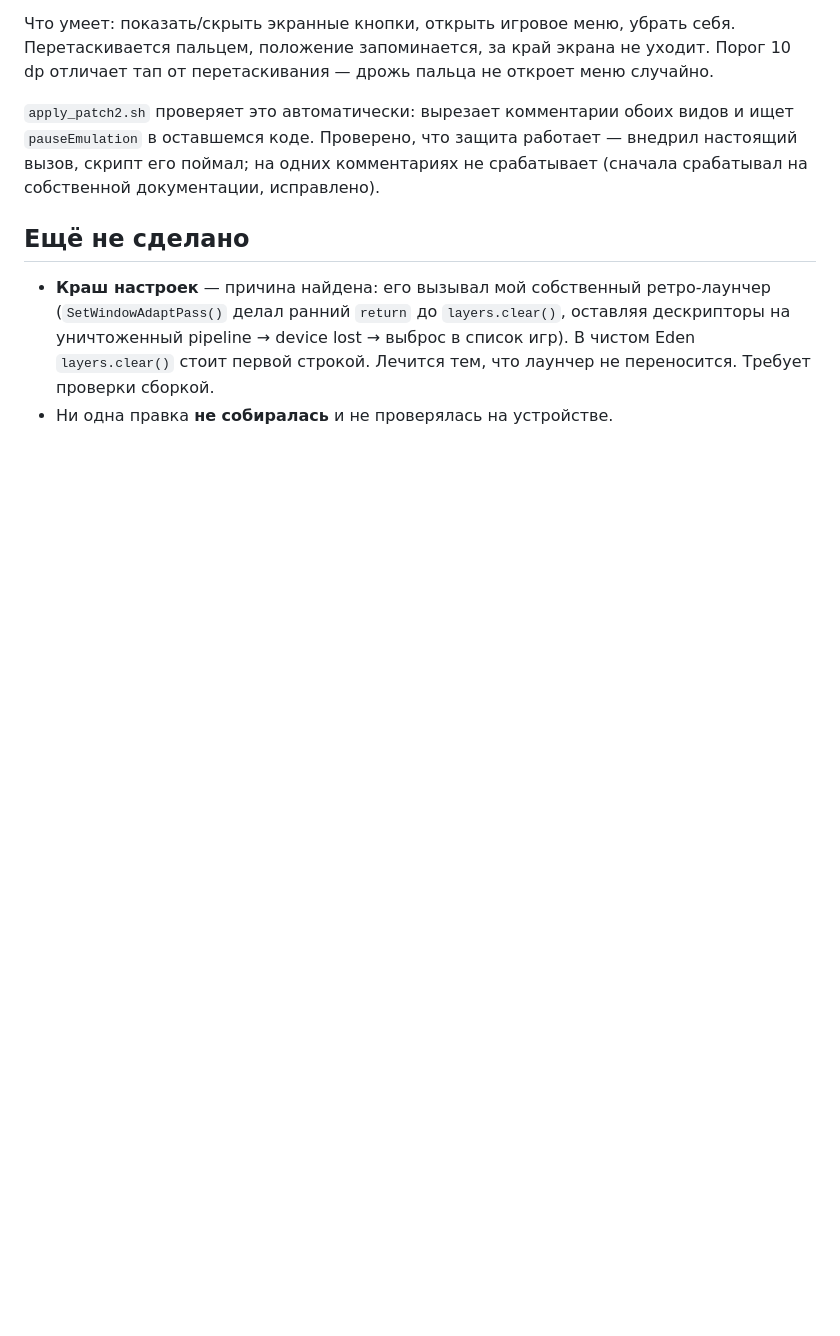
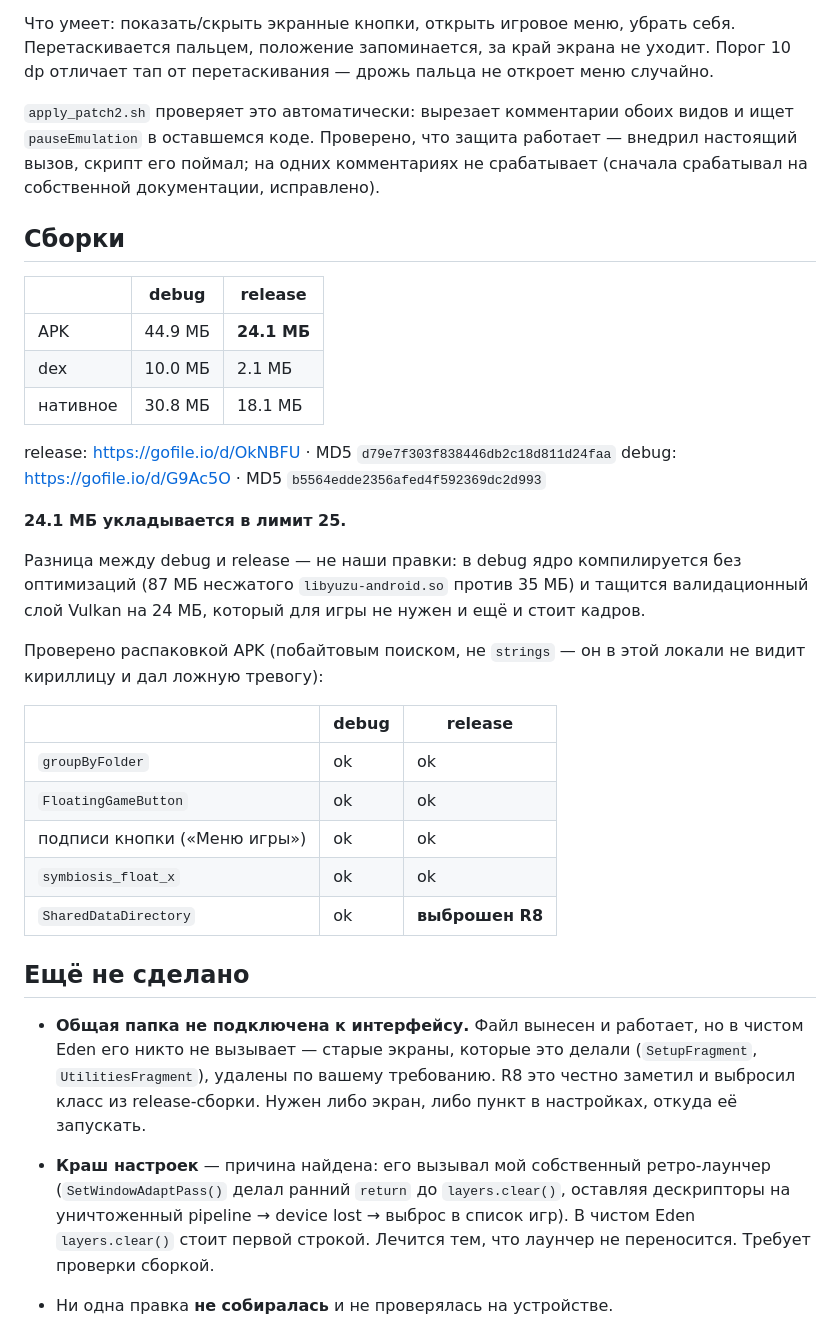
Before and after one commit to sj0404-collab/eden-symbiosis, a Markdown page: patch2/README.md, the part around the change. Drawn GitHub-style; blank space fills up the shorter version.

Commit message:
Record both builds, and that the shared folder has no way in yet

```diff
--- a/patch2/README.md
+++ b/patch2/README.md
@@ -74,7 +74,42 @@ per-game конфиг. Пауза происходит ровно в одном
 работает — внедрил настоящий вызов, скрипт его поймал; на одних комментариях
 не срабатывает (сначала срабатывал на собственной документации, исправлено).
 
+## Сборки
+
+| | debug | release |
+|---|---|---|
+| APK | 44.9 МБ | **24.1 МБ** |
+| dex | 10.0 МБ | 2.1 МБ |
+| нативное | 30.8 МБ | 18.1 МБ |
+
+release: https://gofile.io/d/OkNBFU · MD5 `d79e7f303f838446db2c18d811d24faa`
+debug:   https://gofile.io/d/G9Ac5O · MD5 `b5564edde2356afed4f592369dc2d993`
+
+**24.1 МБ укладывается в лимит 25.**
+
+Разница между debug и release — не наши правки: в debug ядро компилируется без
+оптимизаций (87 МБ несжатого `libyuzu-android.so` против 35 МБ) и тащится
+валидационный слой Vulkan на 24 МБ, который для игры не нужен и ещё и стоит
+кадров.
+
+Проверено распаковкой APK (побайтовым поиском, не `strings` — он в этой
+локали не видит кириллицу и дал ложную тревогу):
+
+| | debug | release |
+|---|---|---|
+| `groupByFolder` | ok | ok |
+| `FloatingGameButton` | ok | ok |
+| подписи кнопки («Меню игры») | ok | ok |
+| `symbiosis_float_x` | ok | ok |
+| `SharedDataDirectory` | ok | **выброшен R8** |
+
 ## Ещё не сделано
+
+- **Общая папка не подключена к интерфейсу.** Файл вынесен и работает, но в
+  чистом Eden его никто не вызывает — старые экраны, которые это делали
+  (`SetupFragment`, `UtilitiesFragment`), удалены по вашему требованию. R8 это
+  честно заметил и выбросил класс из release-сборки. Нужен либо экран, либо
+  пункт в настройках, откуда её запускать.
 
 - **Краш настроек** — причина найдена: его вызывал мой собственный
   ретро-лаунчер (`SetWindowAdaptPass()` делал ранний `return` до
```
